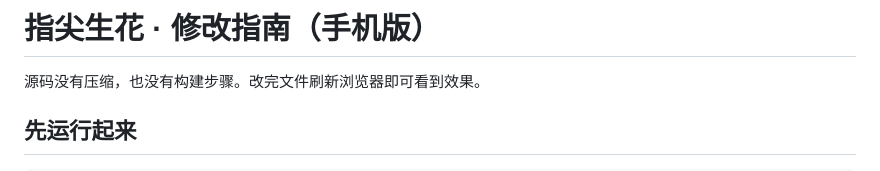
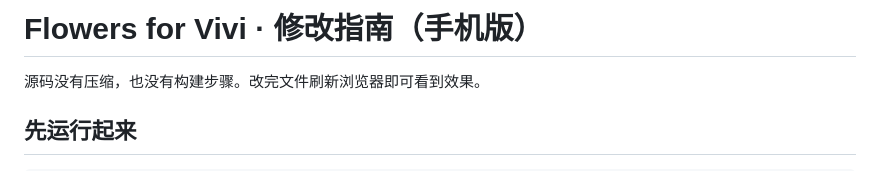
Before and after one commit to icey777756/flowerforvivi, a Markdown page: 修改指南.md, the part around the change. Drawn GitHub-style.

```diff
--- a/修改指南.md
+++ b/修改指南.md
@@ -1,4 +1,4 @@
-# 指尖生花 · 修改指南（手机版）
+# Flowers for Vivi · 修改指南（手机版）
 
 源码没有压缩，也没有构建步骤。改完文件刷新浏览器即可看到效果。
 
```
Also changed, not shown: README.md (+1 -1 lines), docs/preview-bloom.jpg, docs/preview-desktop.jpg, docs/preview-landscape.jpg, docs/preview-mobile.jpg, 5 other files.
